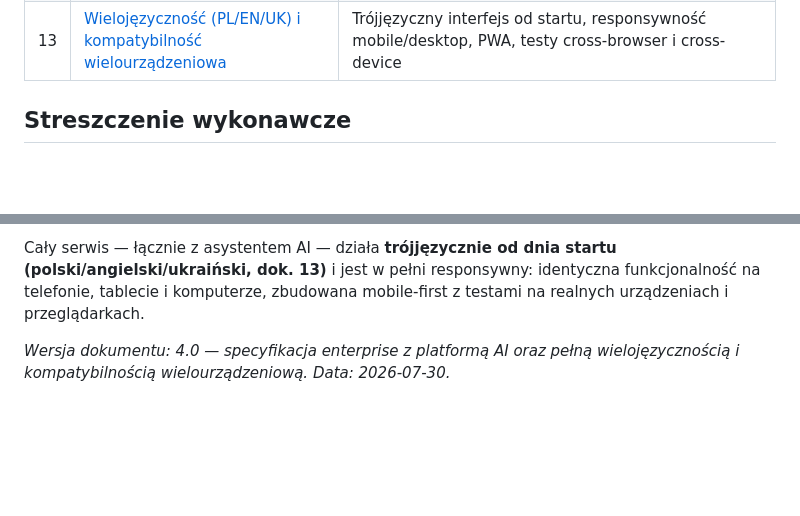
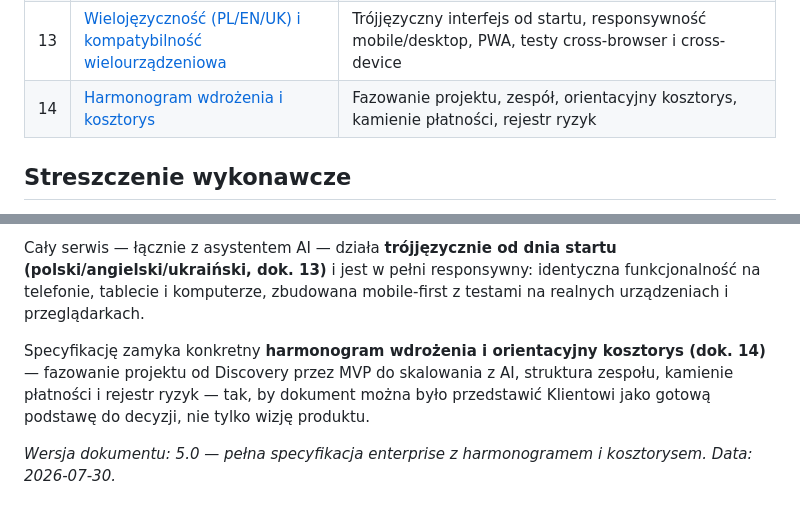
Before and after one commit to AntoniProjekty/Summit_Trail, a Markdown page: README.md, 2 parts joined by grey strips. GitHub-like rendering; blank space fills up the shorter version.

```diff
--- a/README.md
+++ b/README.md
@@ -23,6 +23,7 @@ Niniejsze repozytorium zawiera **kompletną specyfikację funkcjonalno-techniczn
 | 11 | [Domena, DNS, monitoring i disaster recovery](docs/11-domena-dns-monitoring-dr.md) | Konfiguracja DNS/SPF/DKIM/DMARC, status page, RTO/RPO, runbooki |
 | 12 | [Summit AI — własna platforma sztucznej inteligencji](docs/12-summit-ai-platforma-ai.md) | Asystent AI, visual search/AR, rekomendacje, generowanie treści, predictive maintenance, fraud detection, MLOps, zgodność z AI Act |
 | 13 | [Wielojęzyczność (PL/EN/UK) i kompatybilność wielourządzeniowa](docs/13-wielojezycznosc-i-kompatybilnosc.md) | Trójjęzyczny interfejs od startu, responsywność mobile/desktop, PWA, testy cross-browser i cross-device |
+| 14 | [Harmonogram wdrożenia i kosztorys](docs/14-harmonogram-i-kosztorys.md) | Fazowanie projektu, zespół, orientacyjny kosztorys, kamienie płatności, rejestr ryzyk |
 
 ## Streszczenie wykonawcze
 
@@ -32,4 +33,6 @@ Centralnym elementem odróżniającym projekt od standardowego sklepu jest **Sum
 
 Cały serwis — łącznie z asystentem AI — działa **trójjęzycznie od dnia startu (polski/angielski/ukraiński, dok. 13)** i jest w pełni responsywny: identyczna funkcjonalność na telefonie, tablecie i komputerze, zbudowana mobile-first z testami na realnych urządzeniach i przeglądarkach.
 
-*Wersja dokumentu: 4.0 — specyfikacja enterprise z platformą AI oraz pełną wielojęzycznością i kompatybilnością wielourządzeniową. Data: 2026-07-30.*
+Specyfikację zamyka konkretny **harmonogram wdrożenia i orientacyjny kosztorys (dok. 14)** — fazowanie projektu od Discovery przez MVP do skalowania z AI, struktura zespołu, kamienie płatności i rejestr ryzyk — tak, by dokument można było przedstawić Klientowi jako gotową podstawę do decyzji, nie tylko wizję produktu.
+
+*Wersja dokumentu: 5.0 — pełna specyfikacja enterprise z harmonogramem i kosztorysem. Data: 2026-07-30.*
```
Also changed, not shown: docs/14-harmonogram-i-kosztorys.md (added, +134 -0 lines).
